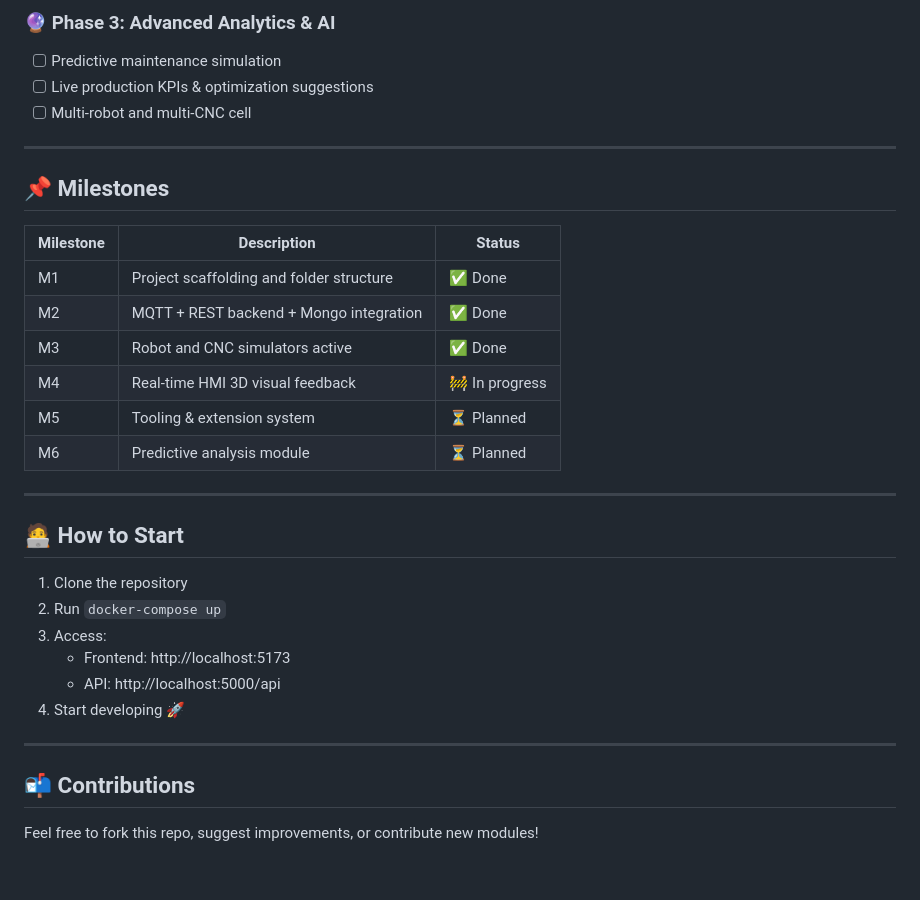
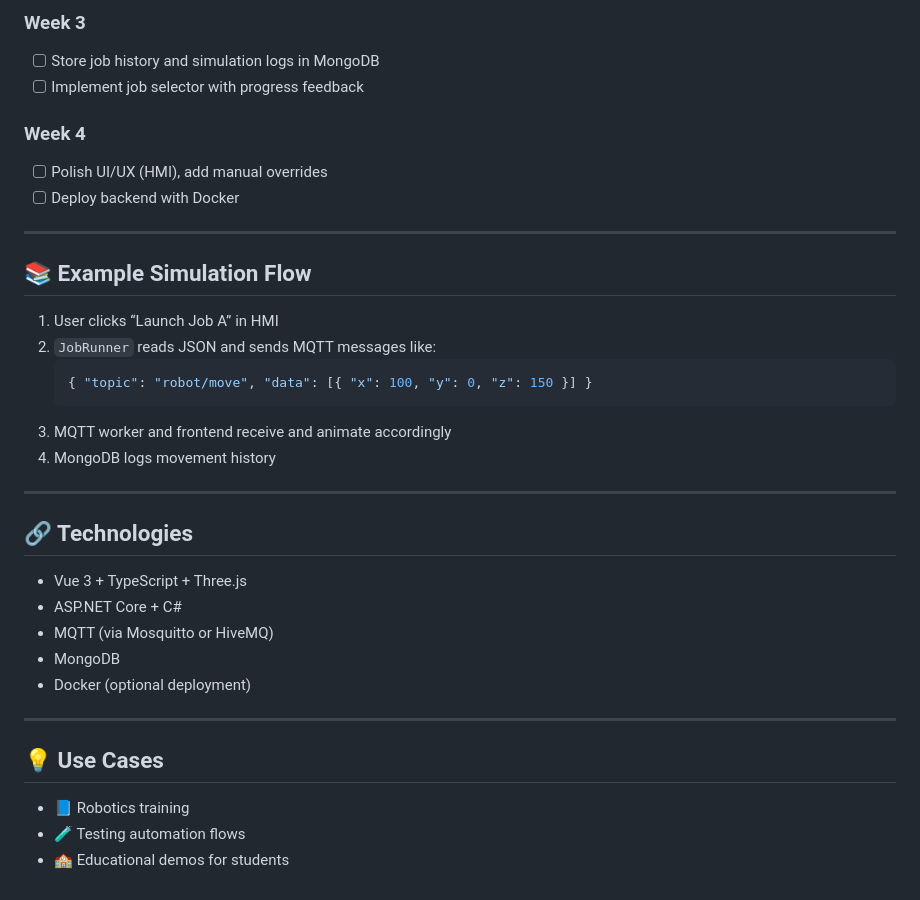
Before and after one commit to VirgileDjimgou/Lyna, a Markdown page: README.md, the part around one of its changes. Drawn GitHub-style.

````diff
--- a/README.md
+++ b/README.md
@@ -64,35 +72,36 @@ src/
 
-### 🔮 Phase 3: Advanced Analytics & AI
-- [ ] Predictive maintenance simulation
-- [ ] Live production KPIs & optimization suggestions
-- [ ] Multi-robot and multi-CNC cell
+### Week 3
+- [ ] Store job history and simulation logs in MongoDB
+- [ ] Implement job selector with progress feedback
+
+### Week 4
+- [ ] Polish UI/UX (HMI), add manual overrides
+- [ ] Deploy backend with Docker
 
 ---
 
-## 📌 Milestones
+## 📚 Example Simulation Flow
 
-| Milestone | Description | Status |
-|----------|-------------|--------|
-| M1 | Project scaffolding and folder structure | ✅ Done |
-| M2 | MQTT + REST backend + Mongo integration | ✅ Done |
-| M3 | Robot and CNC simulators active | ✅ Done |
-| M4 | Real-time HMI 3D visual feedback | 🚧 In progress |
-| M5 | Tooling & extension system | ⏳ Planned |
-| M6 | Predictive analysis module | ⏳ Planned |
+1. User clicks “Launch Job A” in HMI
+2. `JobRunner` reads JSON and sends MQTT messages like:
+   ```json
+   { "topic": "robot/move", "data": [{ "x": 100, "y": 0, "z": 150 }] }
+   ```
+3. MQTT worker and frontend receive and animate accordingly
+4. MongoDB logs movement history
 
 ---
 
-## 🧑‍💻 How to Start
-
-1. Clone the repository
-2. Run `docker-compose up`
-3. Access:
-   - Frontend: http://localhost:5173
-   - API: http://localhost:5000/api
-4. Start developing 🚀
+## 🔗 Technologies
+- Vue 3 + TypeScript + Three.js
+- ASP.NET Core + C#
+- MQTT (via Mosquitto or HiveMQ)
+- MongoDB
+- Docker (optional deployment)
 
 ---
 
-## 📬 Contributions
-
-Feel free to fork this repo, suggest improvements, or contribute new modules!
+## 💡 Use Cases
+- 📘 Robotics training
+- 🧪 Testing automation flows
+- 🏫 Educational demos for students
````
Also changed, not shown: other parts of README.md (+51 -43 lines).
